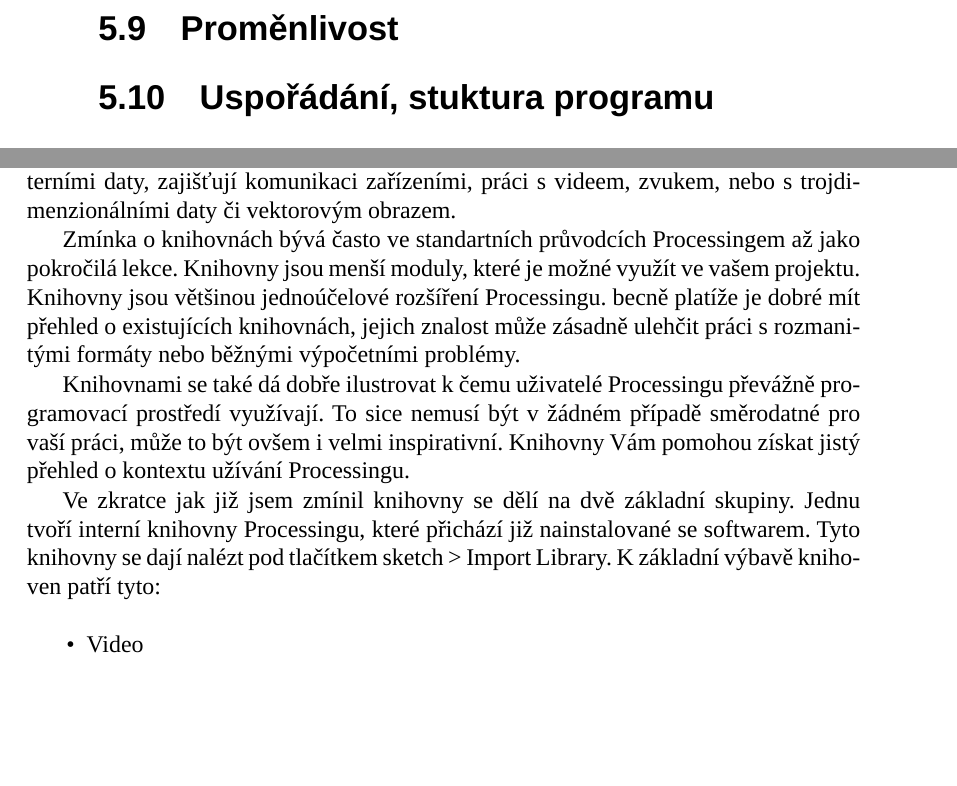
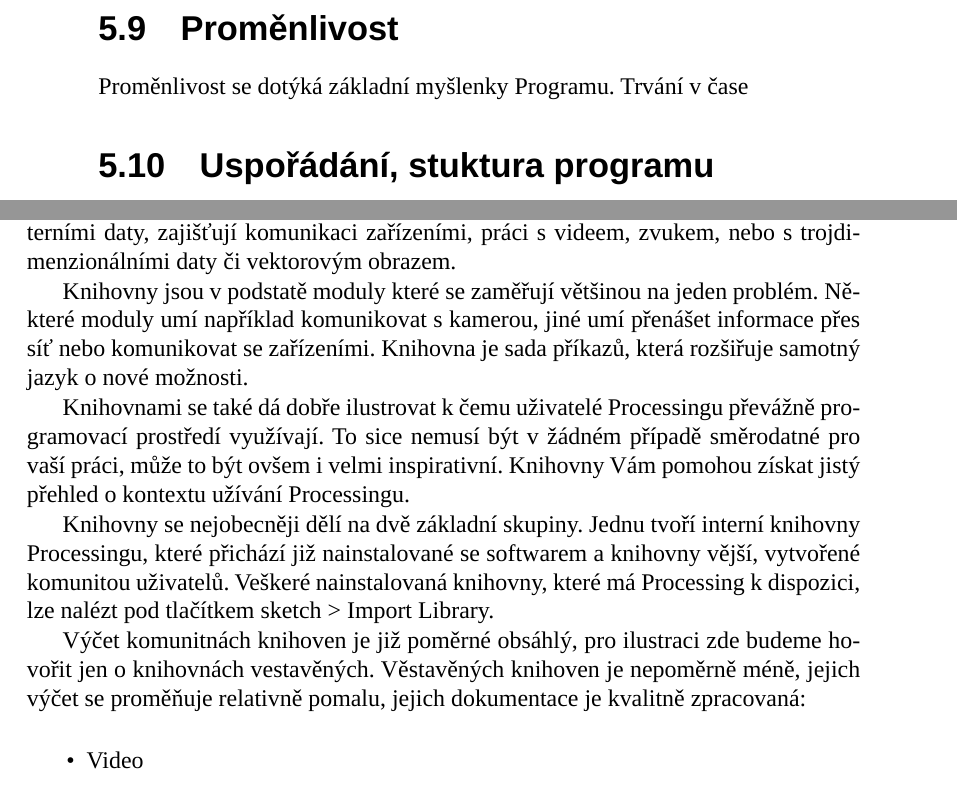
Before and after one commit to K0F/processing_1, a LaTeX thesis (verze2.tex): two parts of pages 38 and 41 of 46, joined at a grey line, cut so that both start at the same text, the shorter picture padded with empty space. Compiled offline with LuaLaTeX; a missing font is replaced by an installed copy or a similar font.

Commit message:
knihovny

```diff
--- a/verze2.tex
+++ b/verze2.tex
@@ -1042,6 +1042,8 @@ Toto je jedna z nejzákladnějších možných interakcí. Vstupem pro pozici kr
 
 \oddil{Proměnlivost}
 
+Proměnlivost se dotýká základní myšlenky Programu. Trvání v čase
+
 \oddil{Uspořádání, stuktura programu}
 \index{void}
 \oddil{Skladování informací, paměť programu}
@@ -1063,12 +1065,17 @@ Toto je jedna z nejzákladnějších možných interakcí. Vstupem pro pozici kr
 
 Ve skecthbooku se dále nacházejí\footnote{od verze 1.0} veškeré rozšíření za pomocí takzvaných knihoven neboli libraries. Ty jsou umístěny v adresáři sketchbooku ve složce {\em libraries}. Knihovny jsou silným rozšířením celého jazyka a pokrývají mnoho možností s nakládaáním s externími daty, zajišťují komunikaci zařízeními, práci s videem, zvukem, nebo s trojdimenzionálními daty či vektorovým obrazem.
 
-Zmínka o knihovnách bývá často ve standartních průvodcích Processingem až jako pokročilá lekce. Knihovny jsou menší moduly, které je možné využít ve vašem projektu. Knihovny jsou většinou jednoúčelové rozšíření Processingu. becně platíže je dobré mít přehled o existujících knihovnách, jejich znalost může zásadně ulehčit práci s rozmanitými formáty nebo běžnými výpočetními problémy.
+
+Knihovny jsou v podstatě moduly které se zaměřují většinou na jeden problém. Některé moduly umí například komunikovat s kamerou, jiné umí přenášet informace přes síť nebo komunikovat se zařízeními. Knihovna je sada příkazů, která rozšiřuje samotný jazyk o nové možnosti.
+
 
 Knihovnami se také dá dobře ilustrovat k čemu uživatelé Processingu převážně programovací prostředí využívají. To sice nemusí být v žádném případě směrodatné pro vaší práci, může to být ovšem i velmi inspirativní. Knihovny Vám pomohou získat jistý přehled o kontextu užívání Processingu.
 
-Ve zkratce jak již jsem zmínil knihovny se dělí na dvě základní skupiny. Jednu tvoří interní knihovny Processingu, které přichází již nainstalované se softwarem. Tyto knihovny se dají nalézt pod tlačítkem sketch > Import Library.
-K základní výbavě knihoven patří tyto:
+Knihovny se  nejobecněji dělí na dvě základní skupiny. Jednu tvoří interní knihovny Processingu, které přichází již nainstalované se softwarem a knihovny vější, vytvořené komunitou uživatelů. Veškeré nainstalovaná knihovny, které má Processing k dispozici, lze nalézt pod tlačítkem sketch > Import Library.
+
+
+Výčet komunitnách knihoven je již poměrné obsáhlý, pro ilustraci zde budeme hovořit jen o knihovnách vestavěných. Věstavěných knihoven je nepoměrně méně, jejich výčet se proměňuje relativně pomalu, jejich dokumentace je kvalitně zpracovaná:
+
 
 \begin{itemize}
 \item
```
Also changed, not shown: verze2.pdf, verze2.tex (14 more changed lines), 1 other file.
